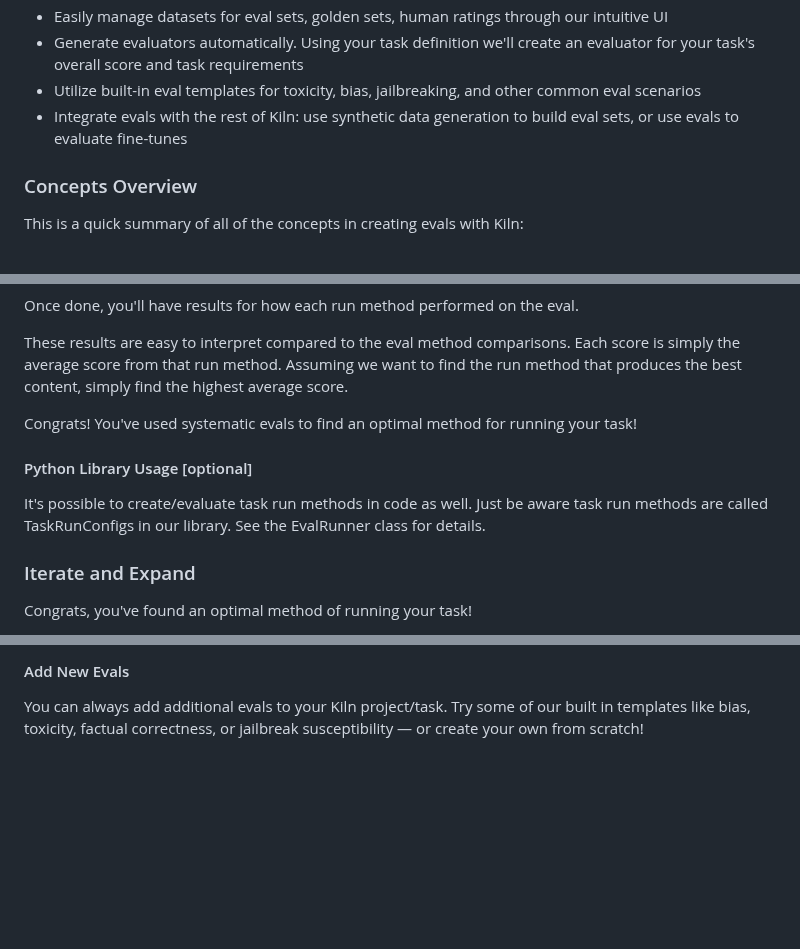
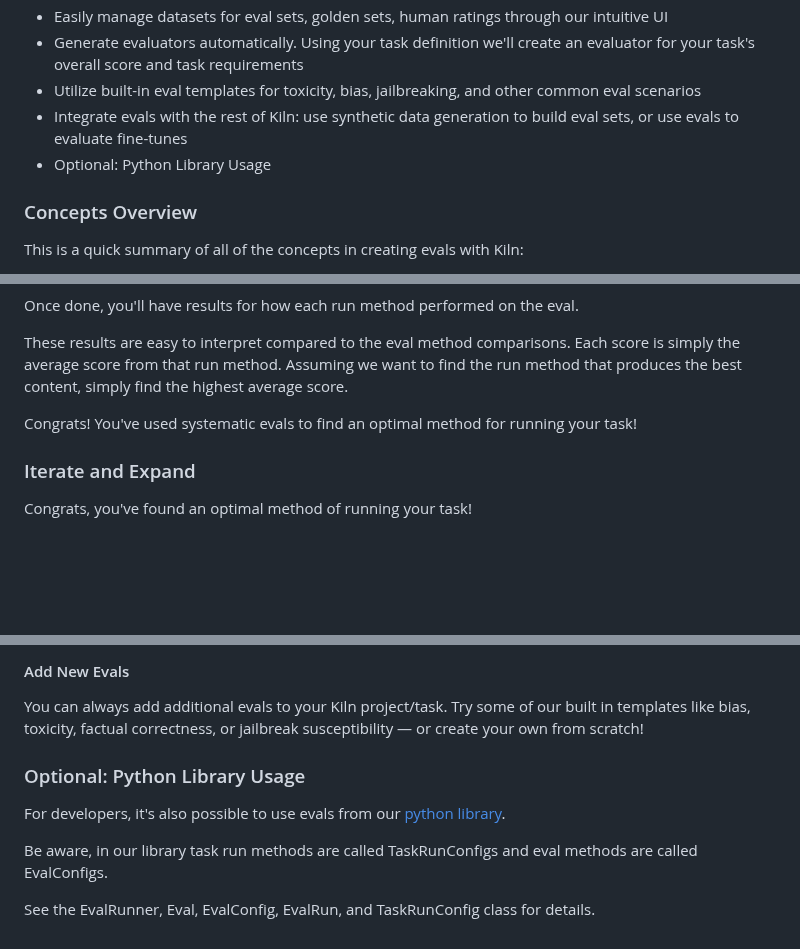
Before and after one commit to Kiln-AI/docs, a Markdown page: docs/evaluations.md, 3 parts joined by grey strips. Rendered like a GitHub page; blank space fills up the shorter version.

Commit message:
GITBOOK-150: No subject

```diff
--- a/docs/evaluations.md
+++ b/docs/evaluations.md
@@ -20,6 +20,7 @@ Kiln includes a complete platform for ensuring your tasks/models are of the high
 * Generate evaluators automatically. Using your task definition we'll create an evaluator for your task's overall score and task requirements
 * Utilize built-in eval templates for toxicity, bias, jailbreaking, and other common eval scenarios
 * Integrate evals with the rest of Kiln: use synthetic data generation to build eval sets, or use evals to evaluate fine-tunes
+* Optional: Python Library Usage
 
 ### Concepts Overview
 
@@ -440,10 +441,6 @@ These results are easy to interpret compared to the eval method comparisons. Eac
 
 Congrats! You've used systematic evals to find an optimal method for running your task!
 
-#### Python Library Usage \[optional]
-
-It's possible to create/evaluate task run methods in code as well. Just be aware task run methods are called TaskRunConfigs in our library. See the EvalRunner class for details.
-
 ### Iterate and Expand
 
 Congrats, you've found an optimal method of running your task!
@@ -463,3 +460,11 @@ Your understanding of your model/product usually gets better over time. Consider
 #### Add New Evals
 
 You can always add additional evals to your Kiln project/task. Try some of our built in templates like bias, toxicity, factual correctness, or jailbreak susceptibility — or create your own from scratch!
+
+### Optional: Python Library Usage
+
+For developers, it's also possible to use evals from our [python library](https://kiln-ai.github.io/Kiln/kiln_core_docs/kiln_ai.html).
+
+Be aware, in our library task run methods are called TaskRunConfigs and eval methods are called EvalConfigs.&#x20;
+
+See the EvalRunner, Eval, EvalConfig, EvalRun, and TaskRunConfig class for details.
```
